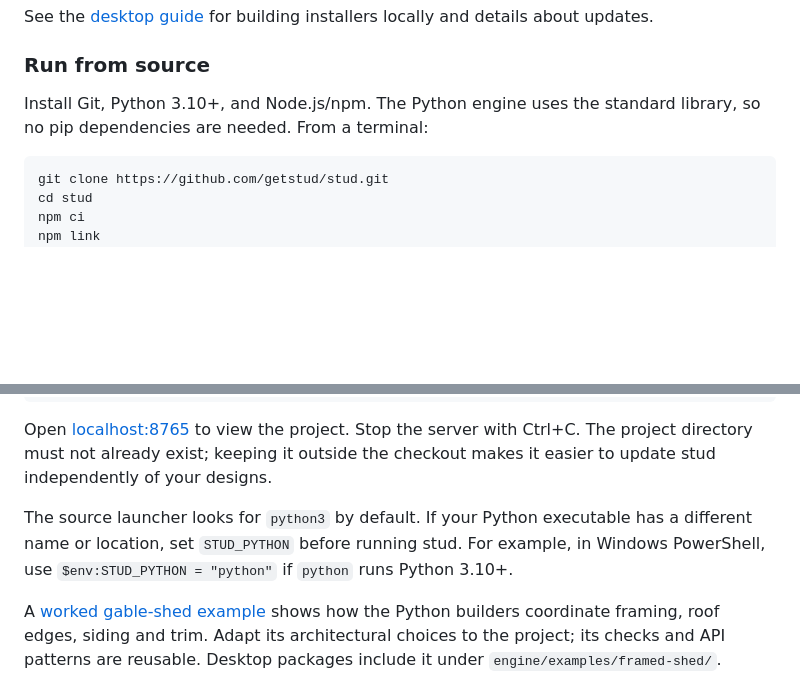
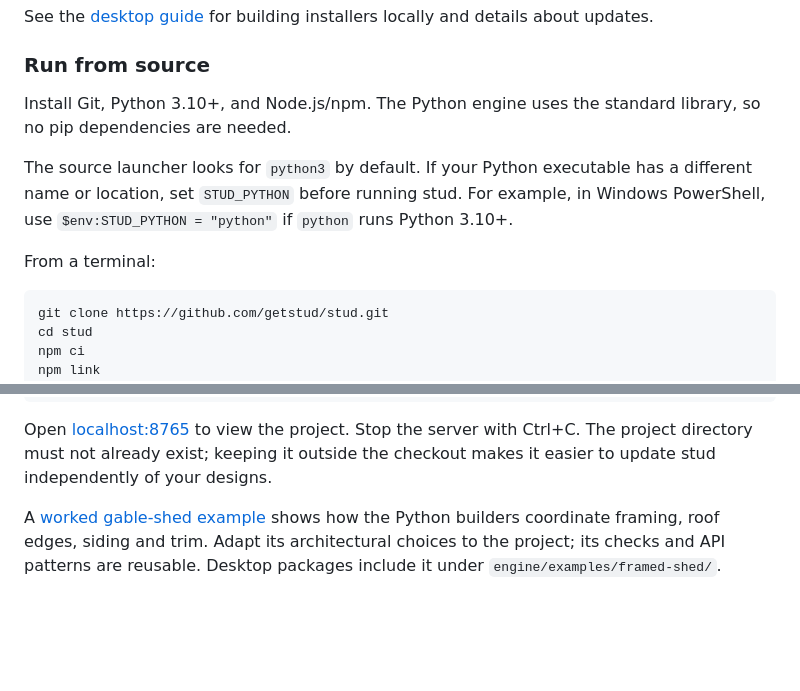
Before and after one commit to getstud/stud, a Markdown page: README.md, 2 parts joined by grey strips. Rendered like a GitHub page; blank space fills up the shorter version.

Commit message:
docs: configure Python before source setup commands

````diff
--- a/README.md
+++ b/README.md
@@ -50,7 +50,11 @@ See the [desktop guide](docs/desktop.md) for building installers locally and det
 
 ### Run from source
 
-Install Git, Python 3.10+, and Node.js/npm. The Python engine uses the standard library, so no pip dependencies are needed. From a terminal:
+Install Git, Python 3.10+, and Node.js/npm. The Python engine uses the standard library, so no pip dependencies are needed.
+
+The source launcher looks for `python3` by default. If your Python executable has a different name or location, set `STUD_PYTHON` before running stud. For example, in Windows PowerShell, use `$env:STUD_PYTHON = "python"` if `python` runs Python 3.10+.
+
+From a terminal:
 
 ```sh
 git clone https://github.com/getstud/stud.git
@@ -68,8 +72,6 @@ npm run stud -- serve ../my-workbench
 ```
 
 Open [localhost:8765](http://127.0.0.1:8765) to view the project. Stop the server with Ctrl+C. The project directory must not already exist; keeping it outside the checkout makes it easier to update stud independently of your designs.
-
-The source launcher looks for `python3` by default. If your Python executable has a different name or location, set `STUD_PYTHON` before running stud. For example, in Windows PowerShell, use `$env:STUD_PYTHON = "python"` if `python` runs Python 3.10+.
 
 A [worked gable-shed example](examples/framed-shed/README.md) shows how the Python builders coordinate framing, roof edges, siding and trim. Adapt its architectural choices to the project; its checks and API patterns are reusable. Desktop packages include it under `engine/examples/framed-shed/`.
 
````
